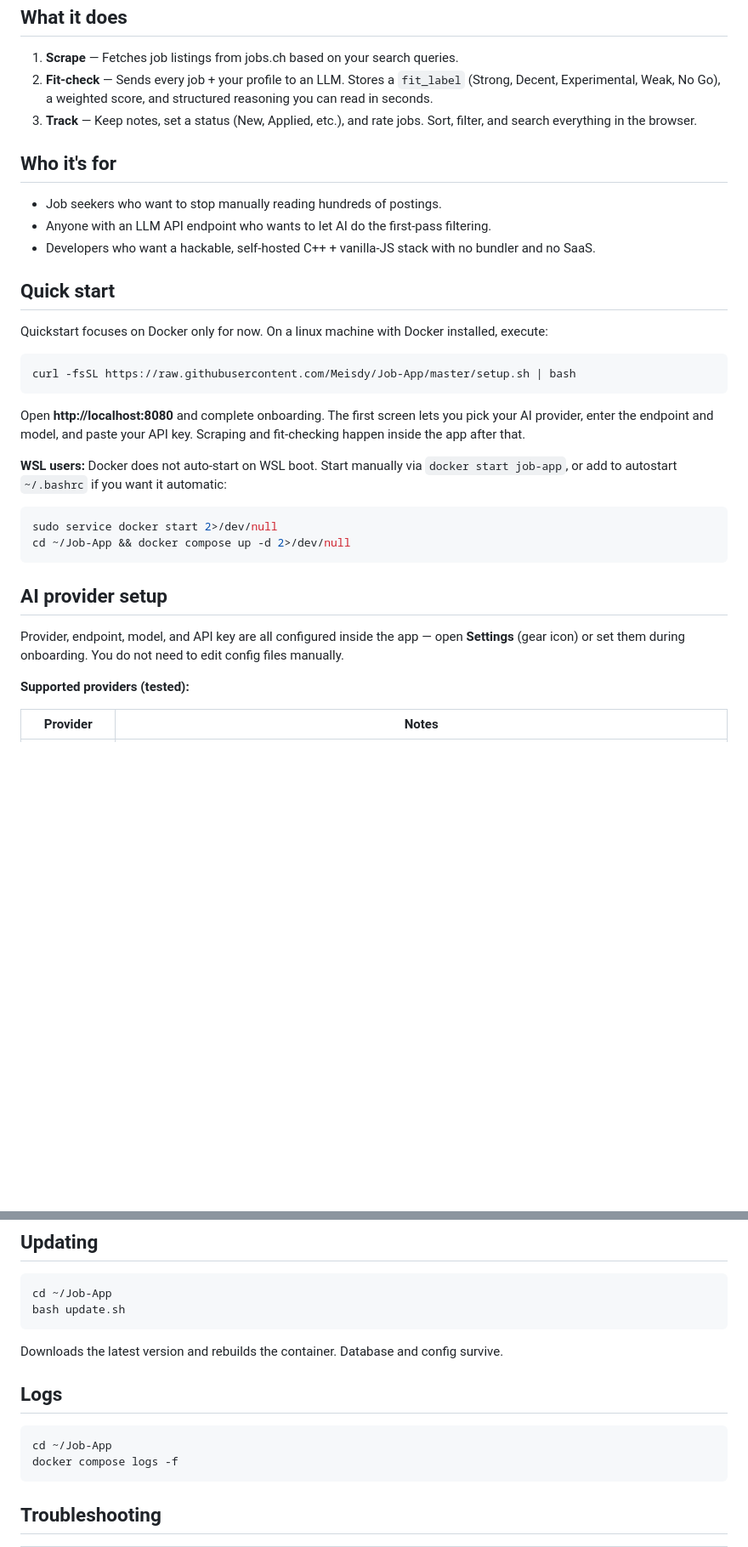
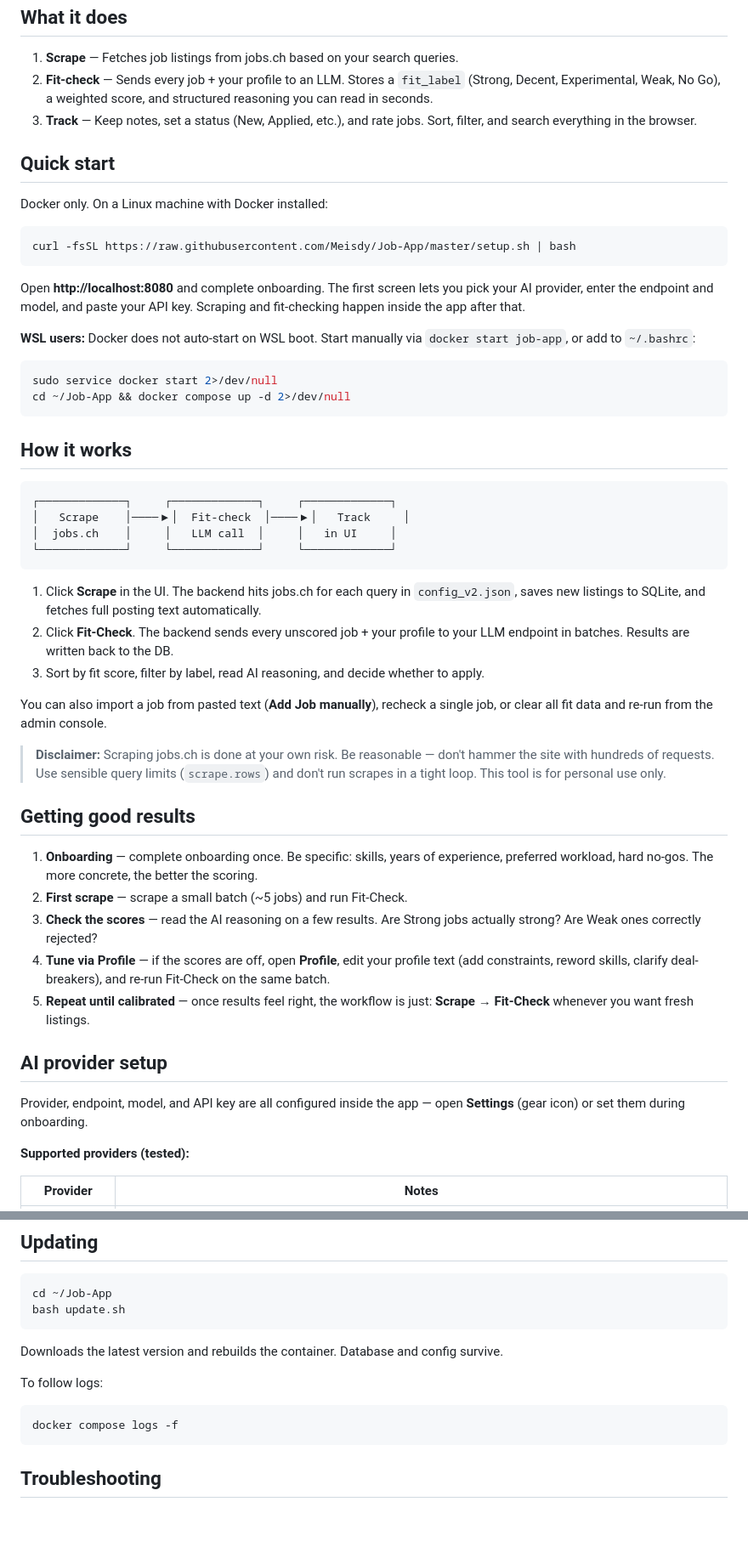
Before and after one commit to Meisdy/Job-App, a Markdown page: README.md, 2 parts joined by grey strips. Shown at 85% size. Rendered like a GitHub page; blank space fills up the shorter version.

Commit message:
docs(readme): reorder, remove local build/layout, add scraping disclaimer

````diff
--- a/README.md
+++ b/README.md
@@ -8,15 +8,9 @@ Personal job-market radar: scrape listings from jobs.ch, score them against your
 2. **Fit-check** — Sends every job + your profile to an LLM. Stores a `fit_label` (Strong, Decent, Experimental, Weak, No Go), a weighted score, and structured reasoning you can read in seconds.
 3. **Track** — Keep notes, set a status (New, Applied, etc.), and rate jobs. Sort, filter, and search everything in the browser.
 
-## Who it's for
-
-- Job seekers who want to stop manually reading hundreds of postings.
-- Anyone with an LLM API endpoint who wants to let AI do the first-pass filtering.
-- Developers who want a hackable, self-hosted C++ + vanilla-JS stack with no bundler and no SaaS.
-
 ## Quick start
 
-Quickstart focuses on Docker only for now. On a linux machine with Docker installed, execute:
+Docker only. On a Linux machine with Docker installed:
 
 ```bash
 curl -fsSL https://raw.githubusercontent.com/Meisdy/Job-App/master/setup.sh | bash
@@ -24,16 +18,41 @@ curl -fsSL https://raw.githubusercontent.com/Meisdy/Job-App/master/setup.sh | ba
 
 Open **http://localhost:8080** and complete onboarding. The first screen lets you pick your AI provider, enter the endpoint and model, and paste your API key. Scraping and fit-checking happen inside the app after that.
 
-**WSL users:** Docker does not auto-start on WSL boot. Start manually via `docker start job-app`, or add to autostart `~/.bashrc` if you want it automatic:
+**WSL users:** Docker does not auto-start on WSL boot. Start manually via `docker start job-app`, or add to `~/.bashrc`:
 
 ```bash
 sudo service docker start 2>/dev/null
 cd ~/Job-App && docker compose up -d 2>/dev/null
 ```
 
+## How it works
+
+```
+┌─────────────┐     ┌─────────────┐     ┌─────────────┐
+│   Scrape    │────▶│  Fit-check  │────▶│   Track     │
+│  jobs.ch    │     │   LLM call  │     │   in UI     │
+└─────────────┘     └─────────────┘     └─────────────┘
+```
+
+1. Click **Scrape** in the UI. The backend hits jobs.ch for each query in `config_v2.json`, saves new listings to SQLite, and fetches full posting text automatically.
+2. Click **Fit-Check**. The backend sends every unscored job + your profile to your LLM endpoint in batches. Results are written back to the DB.
+3. Sort by fit score, filter by label, read AI reasoning, and decide whether to apply.
+
+You can also import a job from pasted text (**Add Job manually**), recheck a single job, or clear all fit data and re-run from the admin console.
+
+> **Disclaimer:** Scraping jobs.ch is done at your own risk. Be reasonable — don't hammer the site with hundreds of requests. Use sensible query limits (`scrape.rows`) and don't run scrapes in a tight loop. This tool is for personal use only.
+
+## Getting good results
+
+1. **Onboarding** — complete onboarding once. Be specific: skills, years of experience, preferred workload, hard no-gos. The more concrete, the better the scoring.
+2. **First scrape** — scrape a small batch (~5 jobs) and run Fit-Check.
+3. **Check the scores** — read the AI reasoning on a few results. Are Strong jobs actually strong? Are Weak ones correctly rejected?
+4. **Tune via Profile** — if the scores are off, open **Profile**, edit your profile text (add constraints, reword skills, clarify deal-breakers), and re-run Fit-Check on the same batch.
+5. **Repeat until calibrated** — once results feel right, the workflow is just: **Scrape → Fit-Check** whenever you want fresh listings.
+
 ## AI provider setup
 
-Provider, endpoint, model, and API key are all configured inside the app — open **Settings** (gear icon) or set them during onboarding. You do not need to edit config files manually.
+Provider, endpoint, model, and API key are all configured inside the app — open **Settings** (gear icon) or set them during onboarding.
 
 **Supported providers (tested):**
 
@@ -148,10 +130,9 @@ bash update.sh
 
 Downloads the latest version and rebuilds the container. Database and config survive.
 
-## Logs
+To follow logs:
 
 ```bash
-cd ~/Job-App
 docker compose logs -f
 ```
 
````
Also changed, not shown: other parts of README.md (+3 -57 lines).
